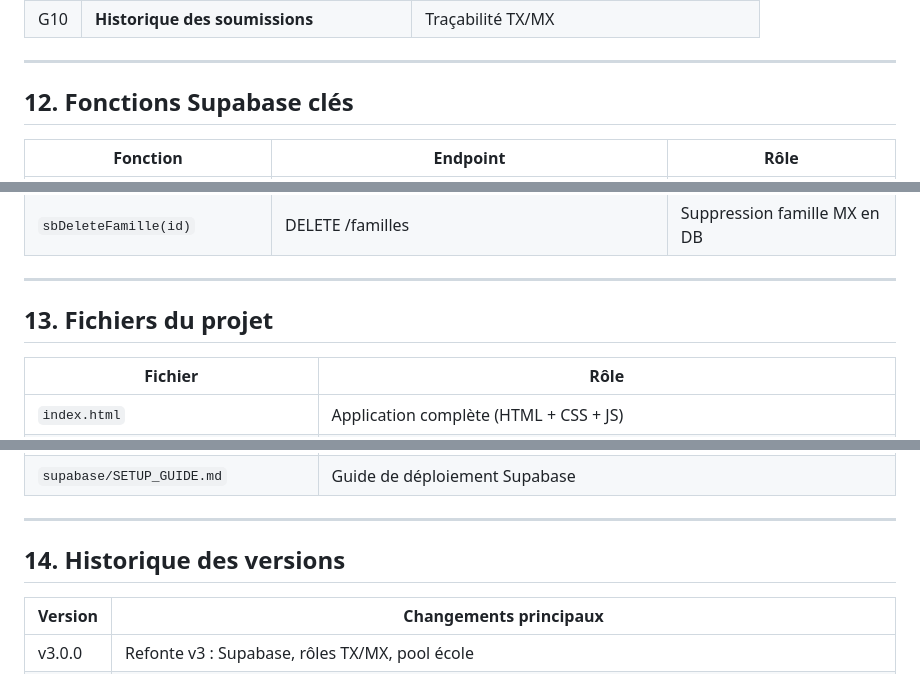
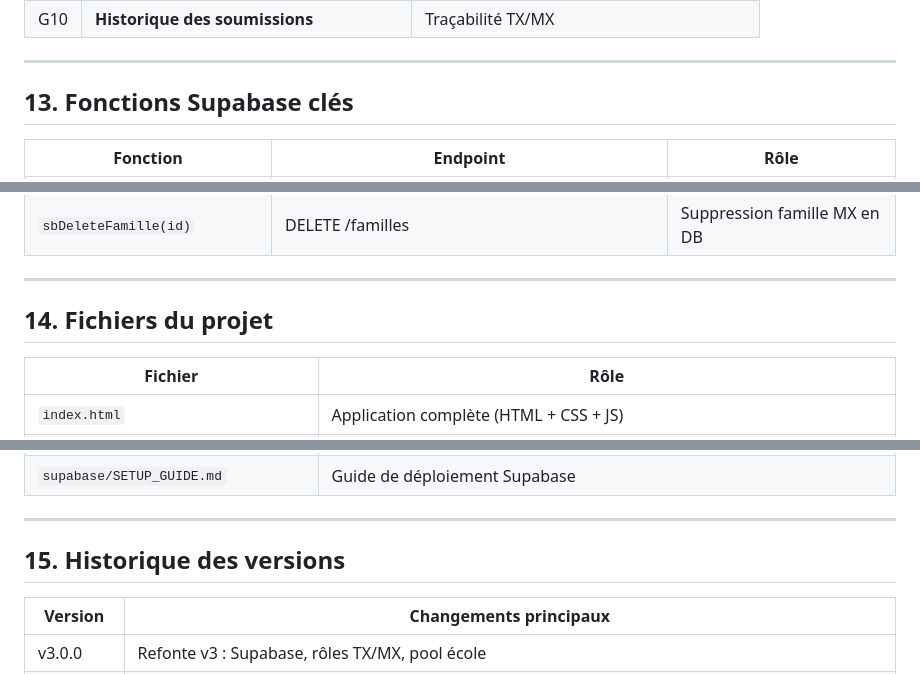
Before and after one commit to LeSonMusical/BoomTchak, a Markdown page: BoomTchak_v3_bible.md, 3 parts joined by grey strips. Rendered like a GitHub page.

```diff
--- a/BoomTchak_v3_bible.md
+++ b/BoomTchak_v3_bible.md
@@ -356,7 +424,7 @@ Tags multi-axes AND-filtrables :
 
 ---
 
-## 12. Fonctions Supabase clés
+## 13. Fonctions Supabase clés
 
 | Fonction | Endpoint | Rôle |
 |----------|----------|------|
@@ -373,7 +441,7 @@ Tags multi-axes AND-filtrables :
 
 ---
 
-## 13. Fichiers du projet
+## 14. Fichiers du projet
 
 | Fichier | Rôle |
 |---------|------|
@@ -388,7 +456,7 @@ Tags multi-axes AND-filtrables :
 
 ---
 
-## 14. Historique des versions
+## 15. Historique des versions
 
 | Version | Changements principaux |
 |---------|----------------------|
```
Also changed, not shown: other parts of BoomTchak_v3_bible.md (+78 -5 lines), CLAUDE.md (+29 -1 lines).
